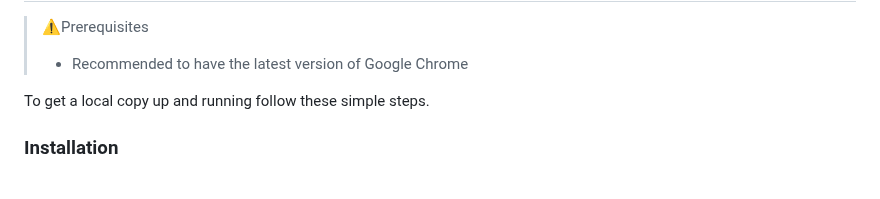
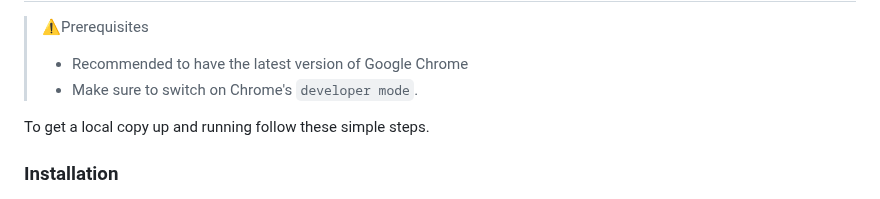
Before and after one commit to gitgoap/AI-Snipping-Tool, a Markdown page: README.md, the part around one of its changes. Rendered like a GitHub page.

```diff
--- a/README.md
+++ b/README.md
@@ -75,6 +75,7 @@ Prerequisite: `Google Gemini API`
 > ⚠️Prerequisites
 >
 > - Recommended to have the latest version of Google Chrome
+> - Make sure to switch on Chrome's `developer mode`.
 
 
 To get a local copy up and running follow these simple steps.
```
Also changed, not shown: other parts of README.md (+1 -1 lines).
